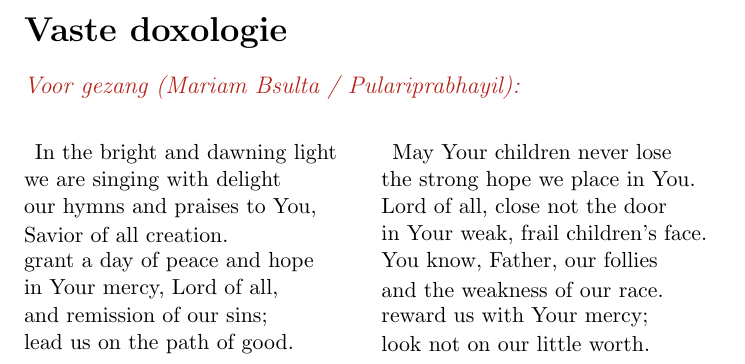
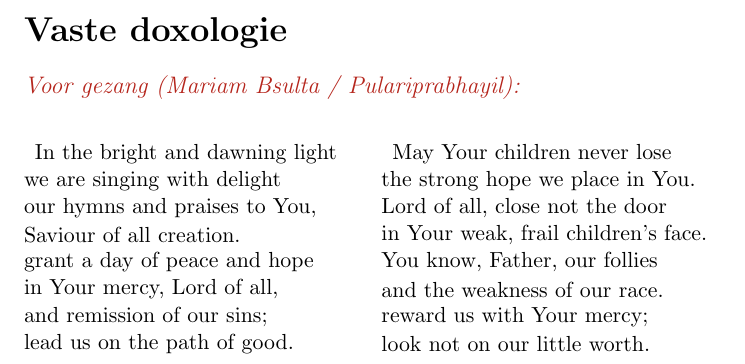
Before and after one commit to swils/syro-malabar-divine-office, a LaTeX document (latex/nl-sapra-weekdays.tex): part of page 29 of 36, cut so that both start at the same text. Compiled offline with pdfLaTeX.

Commit message:
Explicit request to change Savior into Saviour.

```diff
--- a/latex/nl-sapra-weekdays.tex
+++ b/latex/nl-sapra-weekdays.tex
@@ -700,7 +700,7 @@
 
   \songline{our hymns and praises to You,}
 
-  \songline{Savior of all creation.}
+  \songline{Saviour of all creation.}
 
   \songline{grant a day of peace and hope}
 
```
Also changed, not shown: latex/nl-sapra-weekdays.tex (2 more changed lines).
